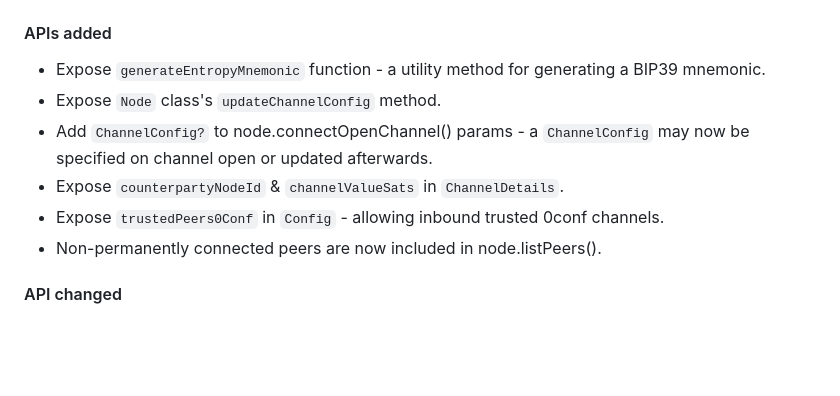
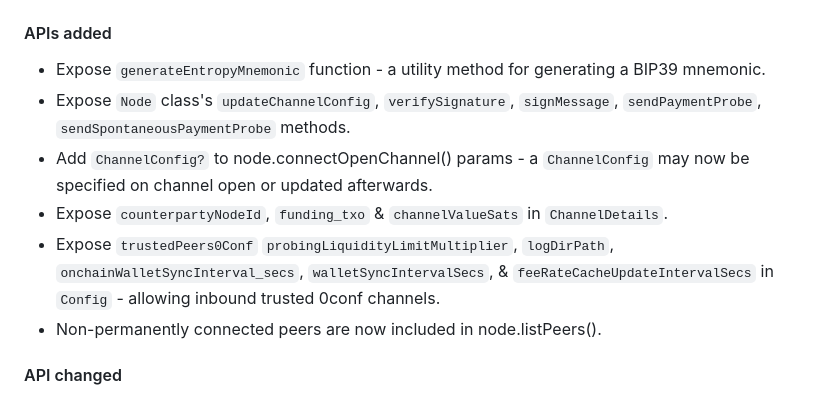
Before and after one commit to LtbLightning/ldk-node-flutter, a Markdown page: CHANGELOG.md, the part around the change. GitHub-like rendering; blank space fills up the shorter version.

Commit message:
CHANGELOG updated

```diff
--- a/CHANGELOG.md
+++ b/CHANGELOG.md
@@ -1,10 +1,11 @@
 ## [0.1.2]
 #### APIs added
 - Expose `generateEntropyMnemonic` function - a utility method for generating a BIP39 mnemonic.
-- Expose `Node` class's `updateChannelConfig` method.
+- Expose `Node` class's `updateChannelConfig`, `verifySignature`, `signMessage`,  `sendPaymentProbe`, `sendSpontaneousPaymentProbe` methods.
 - Add `ChannelConfig?` to node.connectOpenChannel() params - a `ChannelConfig` may now be specified on channel open or updated afterwards.
-- Expose `counterpartyNodeId` & `channelValueSats` in `ChannelDetails`.
-- Expose `trustedPeers0Conf` in `Config` - allowing inbound trusted 0conf channels.
+- Expose `counterpartyNodeId`, `funding_txo` & `channelValueSats` in `ChannelDetails`.
+- Expose `trustedPeers0Conf` `probingLiquidityLimitMultiplier`, `logDirPath`, `onchainWalletSyncInterval_secs`, `walletSyncIntervalSecs`, &
+  `feeRateCacheUpdateIntervalSecs` in `Config` - allowing inbound trusted 0conf channels.
 - Non-permanently connected peers are now included in node.listPeers().
 
 #### API changed
```
